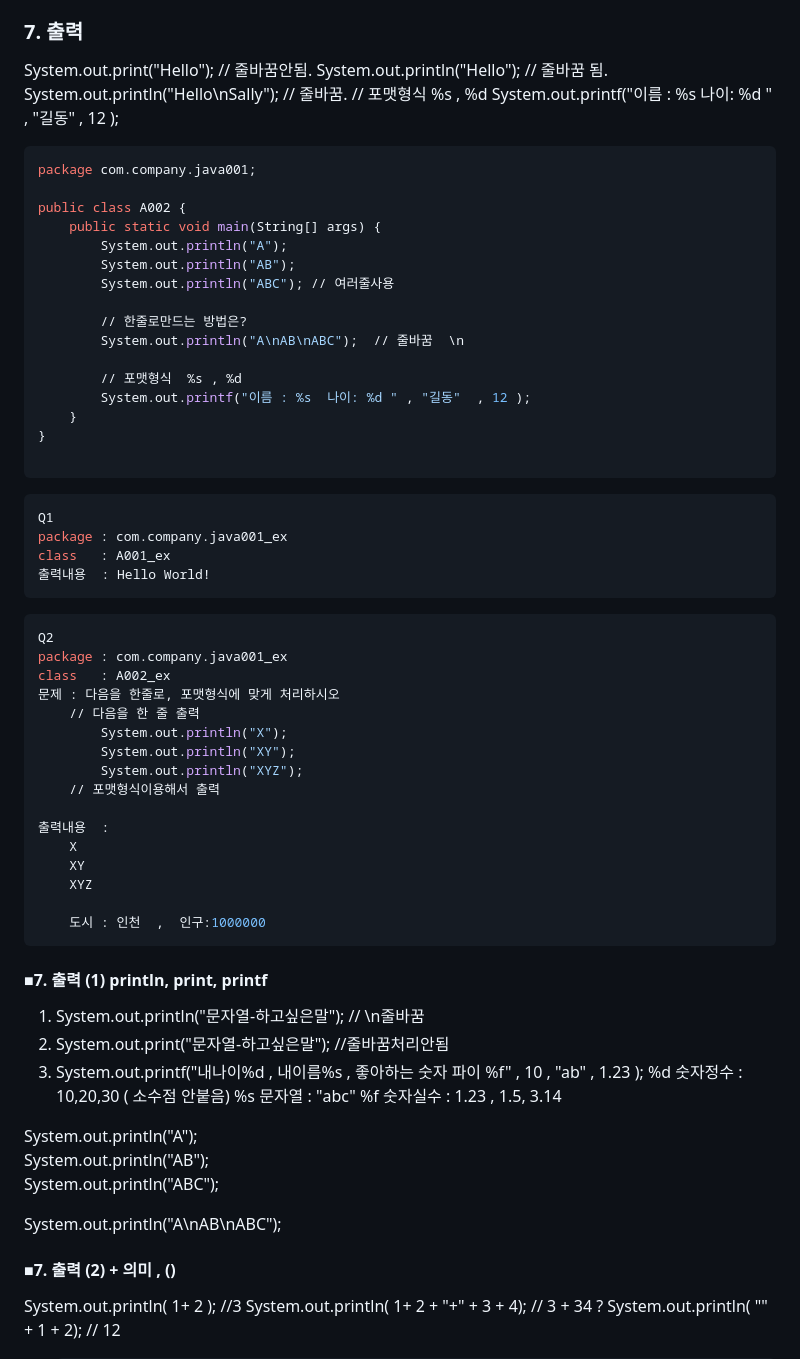
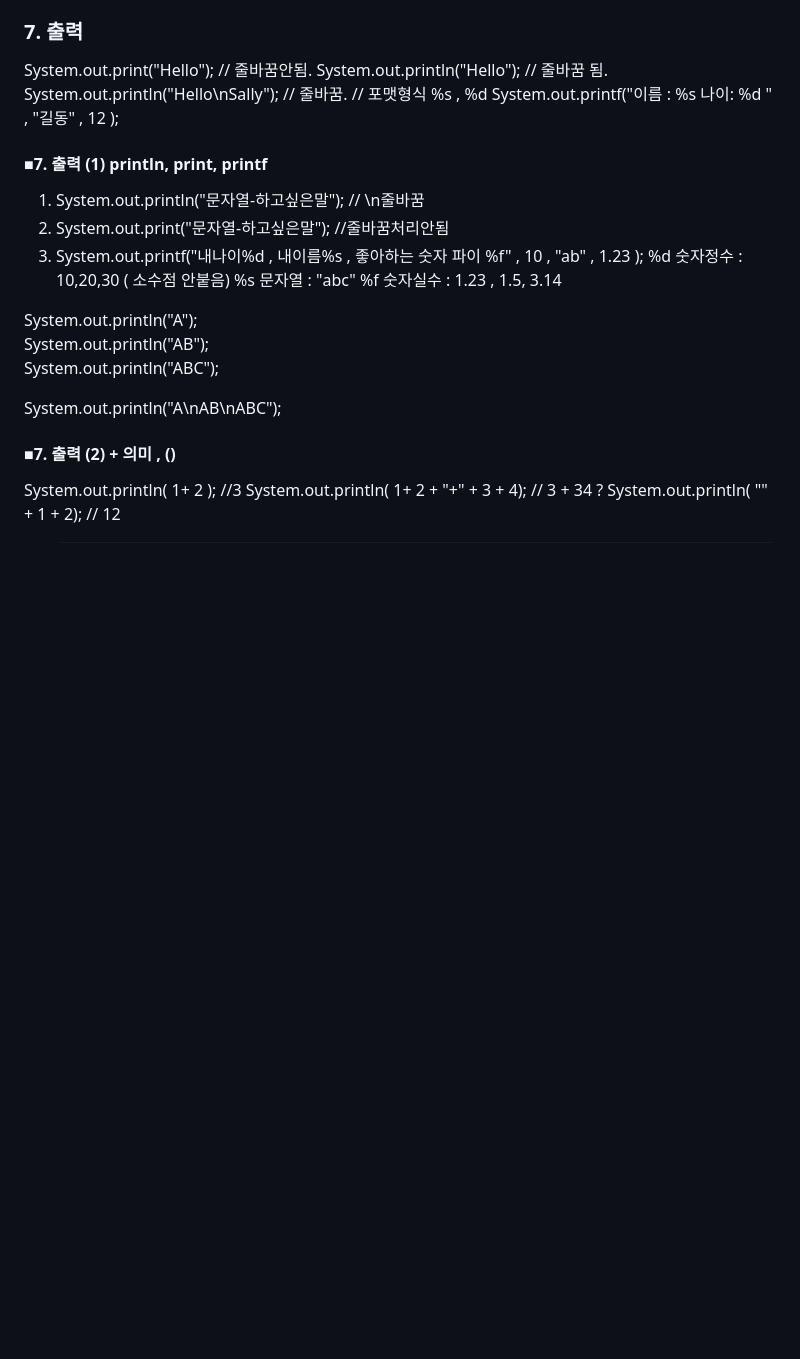
Before and after one commit to taehun00/fullstack_20250825, a Markdown page: track003_java/README.md, the part around one of its changes. GitHub-like rendering; blank space fills up the shorter version.

````diff
--- a/track003_java/README.md
+++ b/track003_java/README.md
@@ -55,50 +55,6 @@ System.out.println("Hello");   // 줄바꿈 됨.
 System.out.println("Hello\nSally");   // 줄바꿈.
 // 포맷형식  %s , %d
 System.out.printf("이름 : %s  나이: %d " , "길동"  , 12 );
-
-```bash
-package com.company.java001;
-
-public class A002 {
-    public static void main(String[] args) {
-        System.out.println("A");
-        System.out.println("AB");
-        System.out.println("ABC"); // 여러줄사용
-
-        // 한줄로만드는 방법은?
-        System.out.println("A\nAB\nABC");  // 줄바꿈  \n
-
-        // 포맷형식  %s , %d
-        System.out.printf("이름 : %s  나이: %d " , "길동"  , 12 );
-    }
-}
-
-```
-```bash
-Q1
-package : com.company.java001_ex
-class   : A001_ex
-출력내용  : Hello World!
-```
-
-```bash
-Q2
-package : com.company.java001_ex
-class   : A002_ex
-문제 : 다음을 한줄로, 포맷형식에 맞게 처리하시오
-    // 다음을 한 줄 출력
-        System.out.println("X");
-        System.out.println("XY");
-        System.out.println("XYZ");
-    // 포맷형식이용해서 출력
-
-출력내용  :
-    X
-    XY
-    XYZ
-
-    도시 : 인천  ,  인구:1000000
-```
 
 #### ■7. 출력 (1)   println, print, printf
  1)  System.out.println("문자열-하고싶은말");  // \n줄바꿈
````
Also changed, not shown: other parts of track003_java/README.md (+1 -77 lines).
